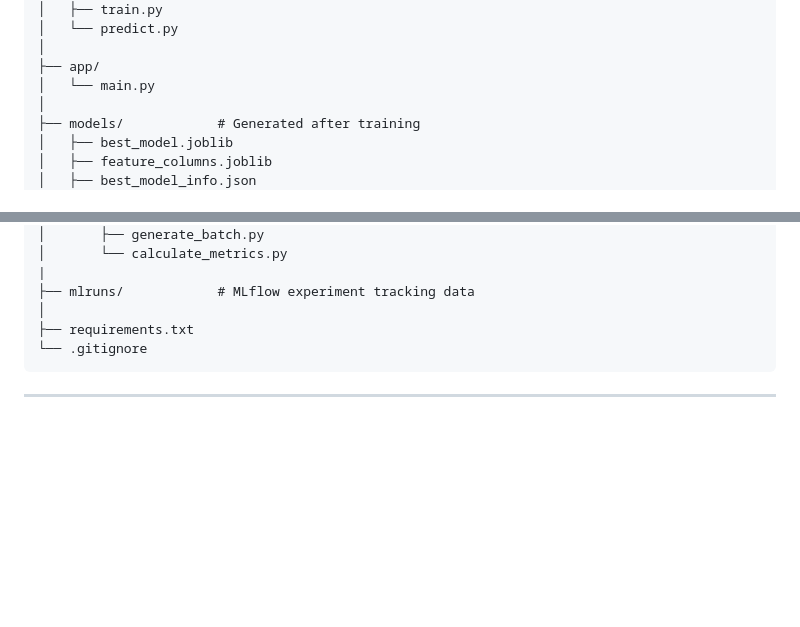
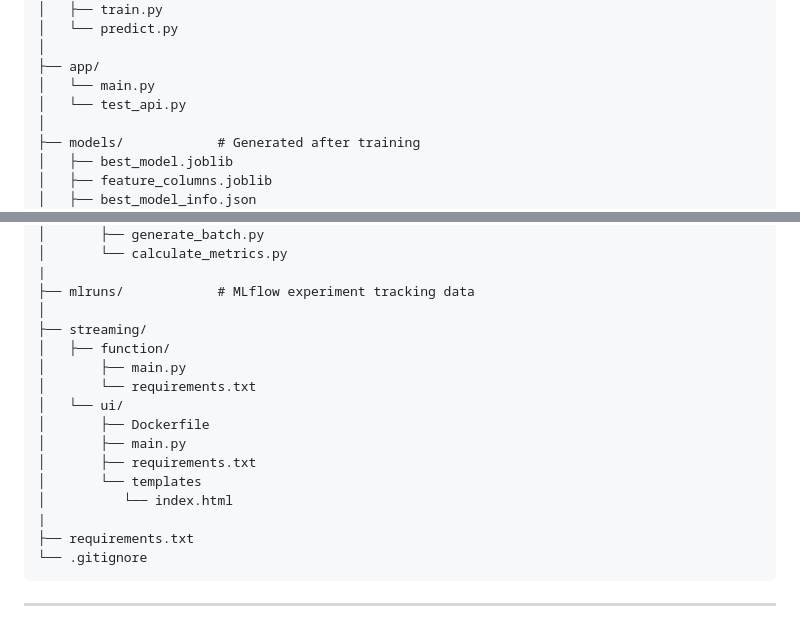
Before and after one commit to tccmc8/ARTIFIN_project, a Markdown page: README.md, 2 parts joined by grey strips. Rendered like a GitHub page; blank space fills up the shorter version.

Commit message:
Add new files and directories to README structure

````diff
--- a/README.md
+++ b/README.md
@@ -22,6 +22,7 @@ student-habits-mlops/
 │
 ├── app/
 │   └── main.py
+│   └── test_api.py
 │
 ├── models/            # Generated after training
 │   ├── best_model.joblib
@@ -45,6 +46,17 @@ student-habits-mlops/
 |
 ├── mlruns/            # MLflow experiment tracking data
 │
+├── streaming/
+│   ├── function/
+│       ├── main.py
+│       └── requirements.txt
+│   └── ui/
+│       ├── Dockerfile
+│       ├── main.py
+│       ├── requirements.txt
+│       └── templates
+│          └── index.html
+|
 ├── requirements.txt
 └── .gitignore
 ```
````
